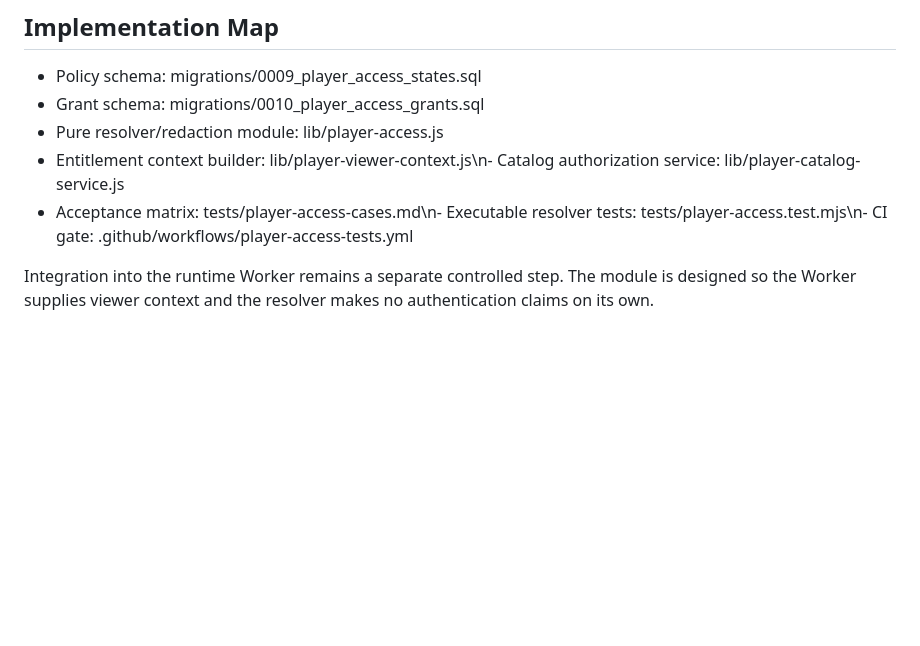
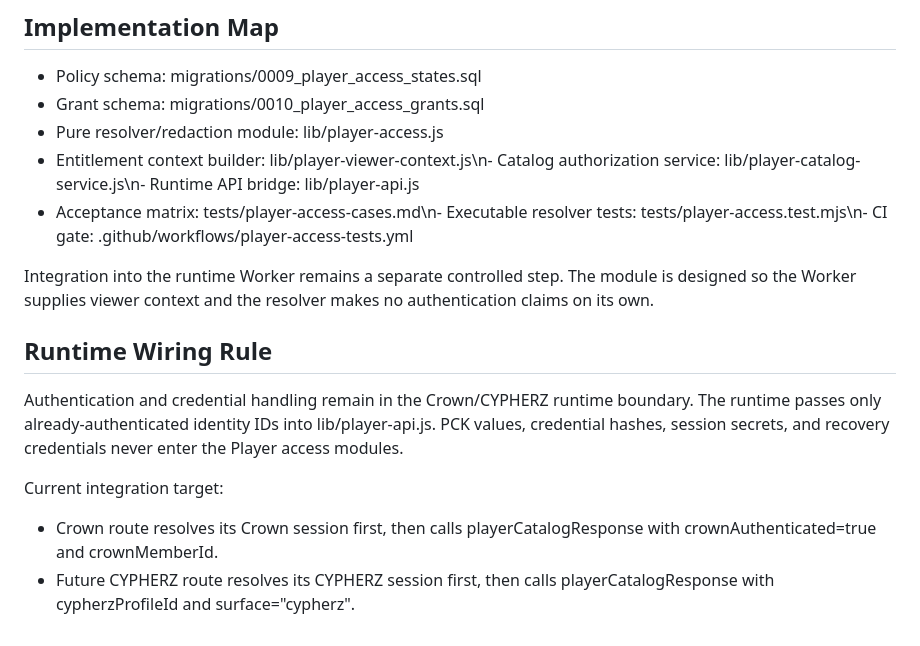
Before and after one commit to AWE-Holdings-ORG/AWE-Web, a Markdown page: SCRYPTUREZ/CROWN/SCRYPT-CROWN-002-PLAYER-ACCESS-RESOLVER.md, the part around the change. Rendered like a GitHub page; blank space fills up the shorter version.

Commit message:
docs: define Player runtime wiring boundary

```diff
--- a/SCRYPTUREZ/CROWN/SCRYPT-CROWN-002-PLAYER-ACCESS-RESOLVER.md
+++ b/SCRYPTUREZ/CROWN/SCRYPT-CROWN-002-PLAYER-ACCESS-RESOLVER.md
@@ -84,7 +84,17 @@ Unknown access state, malformed policy, missing required House/unlock identifier
 - Policy schema: migrations/0009_player_access_states.sql
 - Grant schema: migrations/0010_player_access_grants.sql
 - Pure resolver/redaction module: lib/player-access.js
-- Entitlement context builder: lib/player-viewer-context.js\n- Catalog authorization service: lib/player-catalog-service.js
+- Entitlement context builder: lib/player-viewer-context.js\n- Catalog authorization service: lib/player-catalog-service.js\n- Runtime API bridge: lib/player-api.js
 - Acceptance matrix: tests/player-access-cases.md\n- Executable resolver tests: tests/player-access.test.mjs\n- CI gate: .github/workflows/player-access-tests.yml
 
 Integration into the runtime Worker remains a separate controlled step. The module is designed so the Worker supplies viewer context and the resolver makes no authentication claims on its own.
+
+
+## Runtime Wiring Rule
+Authentication and credential handling remain in the Crown/CYPHERZ runtime boundary.
+The runtime passes only already-authenticated identity IDs into lib/player-api.js.
+PCK values, credential hashes, session secrets, and recovery credentials never enter the Player access modules.
+
+Current integration target:
+- Crown route resolves its Crown session first, then calls playerCatalogResponse with crownAuthenticated=true and crownMemberId.
+- Future CYPHERZ route resolves its CYPHERZ session first, then calls playerCatalogResponse with cypherzProfileId and surface="cypherz".
```
